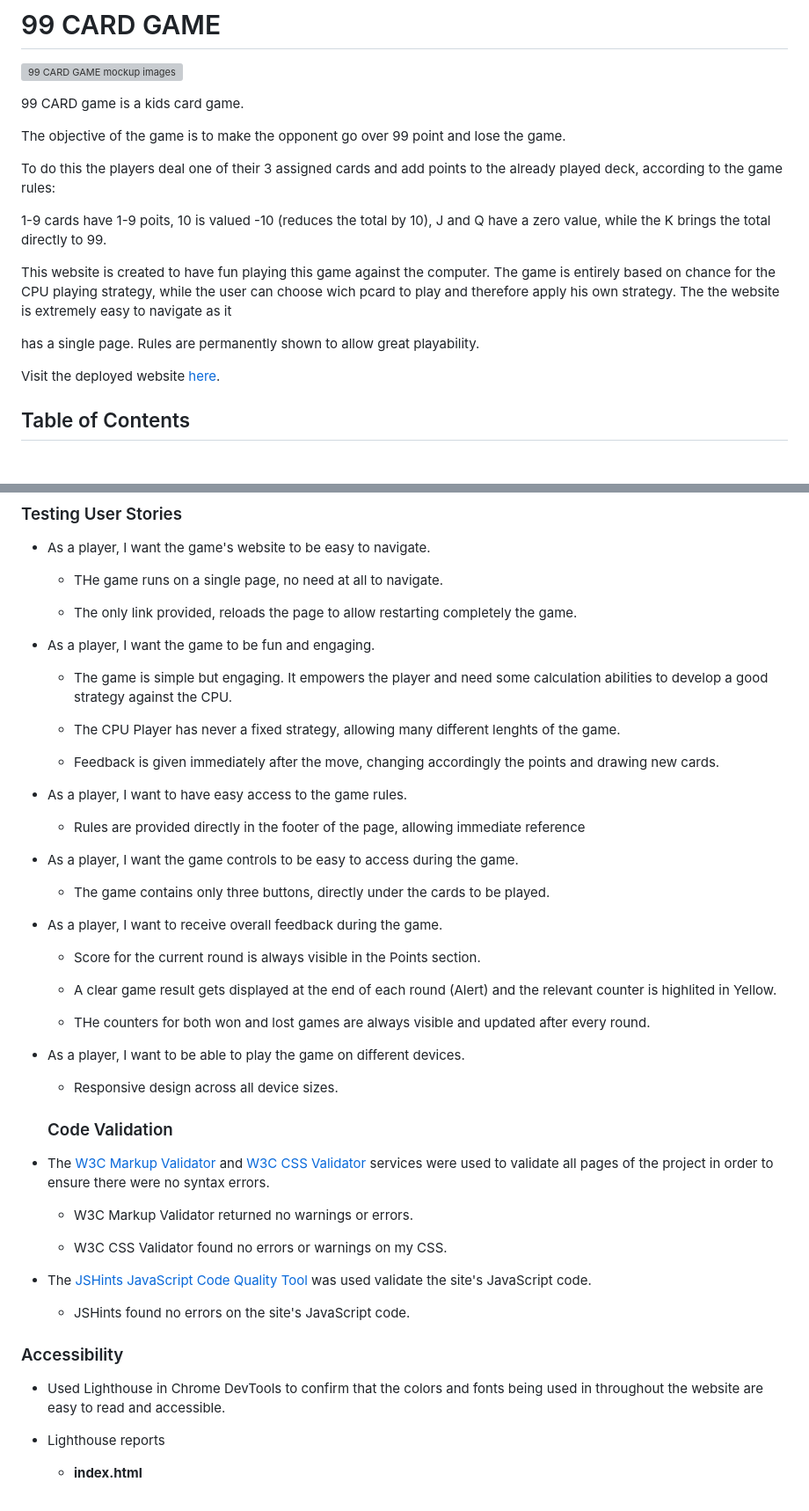
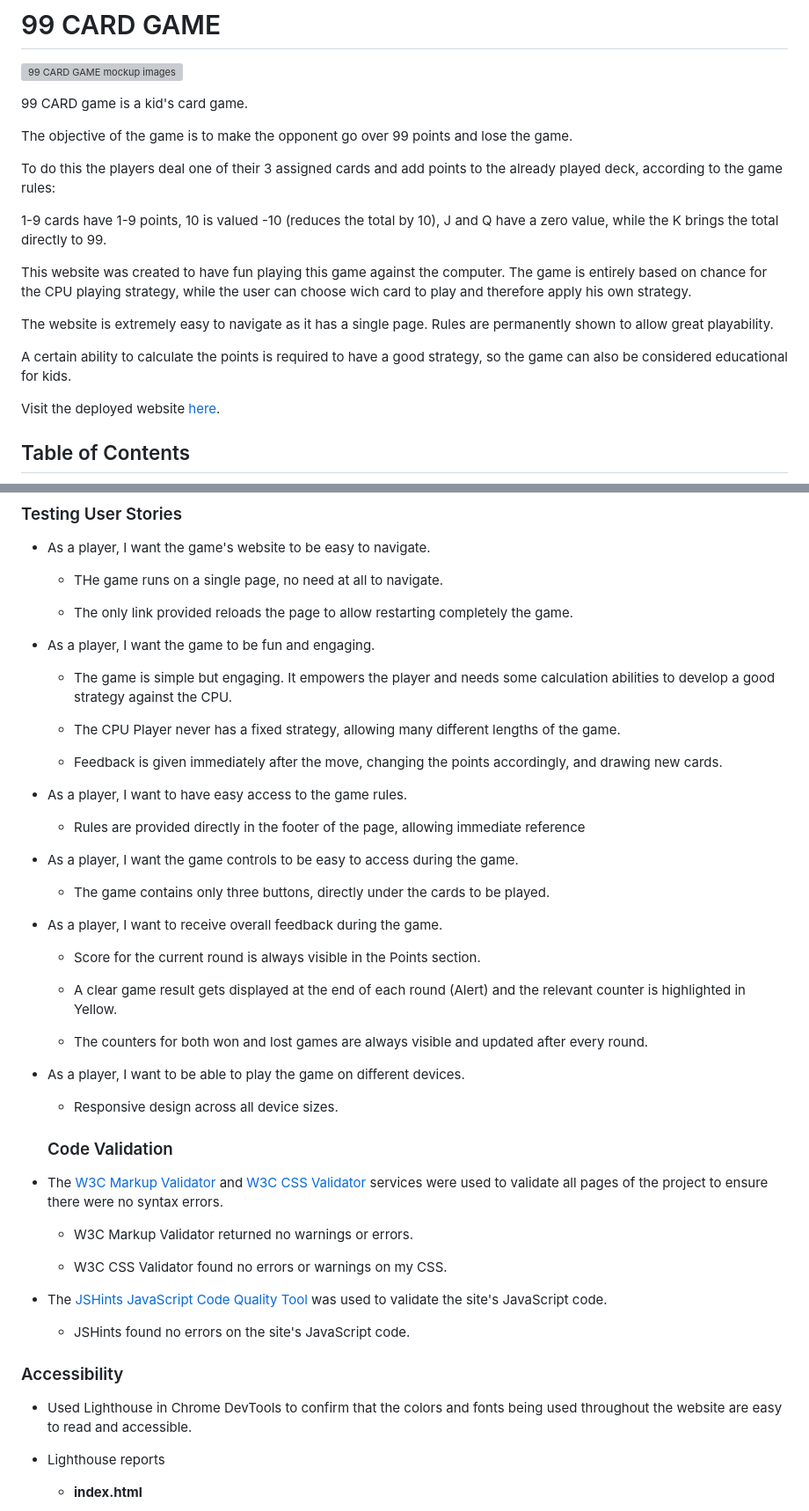
Before and after one commit to MarcoToppino/99, a Markdown page: README.md, 2 parts joined by grey strips. Shown: that part at 88% size. Drawn GitHub-style; blank space fills up the shorter version; grey boxes are pictures that could not be loaded.

```diff
--- a/README.md
+++ b/README.md
@@ -2,17 +2,19 @@
 
 ![99 CARD GAME mockup images](assets/readme-files/mockup-image.png)
 
-99 CARD game is a kids card game.
+99 CARD game is a kid's card game.
 
-The objective of the game is to make the opponent go over 99 point and lose the game.
+The objective of the game is to make the opponent go over 99 points and lose the game.
 
 To do this the players deal one of their 3 assigned cards and add points to the already played deck, according to the game rules:
 
-1-9 cards have 1-9 poits, 10 is valued -10 (reduces the total by 10), J and Q have a zero value, while the K brings the total directly to 99.
+1-9 cards have 1-9 points, 10 is valued -10 (reduces the total by 10), J and Q have a zero value, while the K brings the total directly to 99.
 
-This website is created to have fun playing this game against the computer. The game is entirely based on chance for the CPU playing strategy, while the user can choose wich pcard to play and therefore apply his own strategy. The the website is extremely easy to navigate as it
+This website was created to have fun playing this game against the computer. The game is entirely based on chance for the CPU playing strategy, while the user can choose wich card to play and therefore apply his own strategy.
 
-has a single page. Rules are permanently shown to allow great playability.
+The website is extremely easy to navigate as it has a single page. Rules are permanently shown to allow great playability.
+
+A certain ability to calculate the points is required to have a good strategy, so the game can also be considered educational for kids.
 
 Visit the deployed website [here](https://marcotoppino.github.io/99/).
 
@@ -186,15 +188,15 @@ No specific software has been used to wireframe the website. The page is extemel
 
     - THe game runs on a single page, no need at all to navigate.
 
-    - The only link provided, reloads the page to allow restarting completely the game.
+    - The only link provided reloads the page to allow restarting completely the game.
 
 * As a player, I want the game to be fun and engaging.
 
-    - The game is simple but engaging. It empowers the player and need some calculation abilities to develop a good strategy against the CPU.
+    - The game is simple but engaging. It empowers the player and needs some calculation abilities to develop a good strategy against the CPU.
 
-    - The CPU Player has never a fixed strategy, allowing many different lenghts of the game.
+    - The CPU Player never has a fixed strategy, allowing many different lengths of the game.
 
-    - Feedback is given immediately after the move, changing accordingly the points and drawing new cards.
+    - Feedback is given immediately after the move, changing the points accordingly, and drawing new cards.
 
 * As a player, I want to have easy access to the game rules.
 
@@ -208,9 +210,9 @@ No specific software has been used to wireframe the website. The page is extemel
 
     - Score for the current round is always visible in the Points section.
 
-    - A clear game result gets displayed at the end of each round (Alert) and the relevant counter is highlited in Yellow.
+    - A clear game result gets displayed at the end of each round (Alert) and the relevant counter is highlighted in Yellow.
 
-    - THe counters for both won and lost games are always visible and updated after every round.
+    - The counters for both won and lost games are always visible and updated after every round.
 
 * As a player, I want to be able to play the game on different devices.
 
@@ -218,19 +220,19 @@ No specific software has been used to wireframe the website. The page is extemel
 
     ### Code Validation
 
-* The [W3C Markup Validator](https://validator.w3.org/) and [W3C CSS Validator](https://jigsaw.w3.org/css-validator/) services were used to validate all pages of the project in order to ensure there were no syntax errors.
+* The [W3C Markup Validator](https://validator.w3.org/) and [W3C CSS Validator](https://jigsaw.w3.org/css-validator/) services were used to validate all pages of the project to ensure there were no syntax errors.
 
     - W3C Markup Validator returned no warnings or errors.
 
     - W3C CSS Validator found no errors or warnings on my CSS.
 
-* The [JSHints JavaScript Code Quality Tool](https://jshint.com/) was used validate the site's JavaScript code.
+* The [JSHints JavaScript Code Quality Tool](https://jshint.com/) was used to validate the site's JavaScript code.
 
     - JSHints found no errors on the site's JavaScript code.
 
 ### Accessibility
 
-* Used Lighthouse in Chrome DevTools to confirm that the colors and fonts being used in throughout the website are easy to read and accessible.
+* Used Lighthouse in Chrome DevTools to confirm that the colors and fonts being used throughout the website are easy to read and accessible.
 
 * Lighthouse reports
 
```
Also changed, not shown: other parts of README.md (+33 -91 lines), assets/readme-files/desktop-version.png (added), assets/readme-files/mobile-version.png (added), assets/readme-files/popup.png (added), assets/readme-files/results.png (added).
